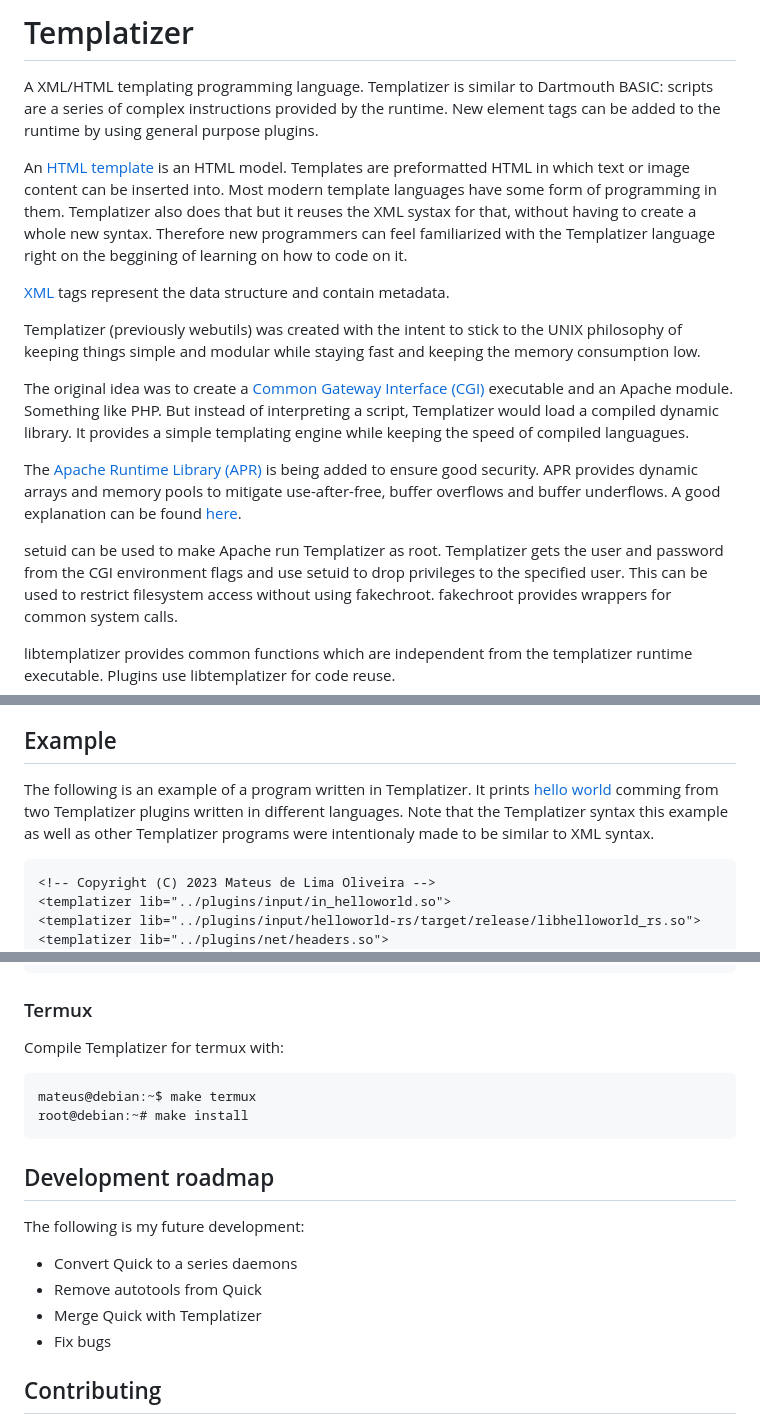
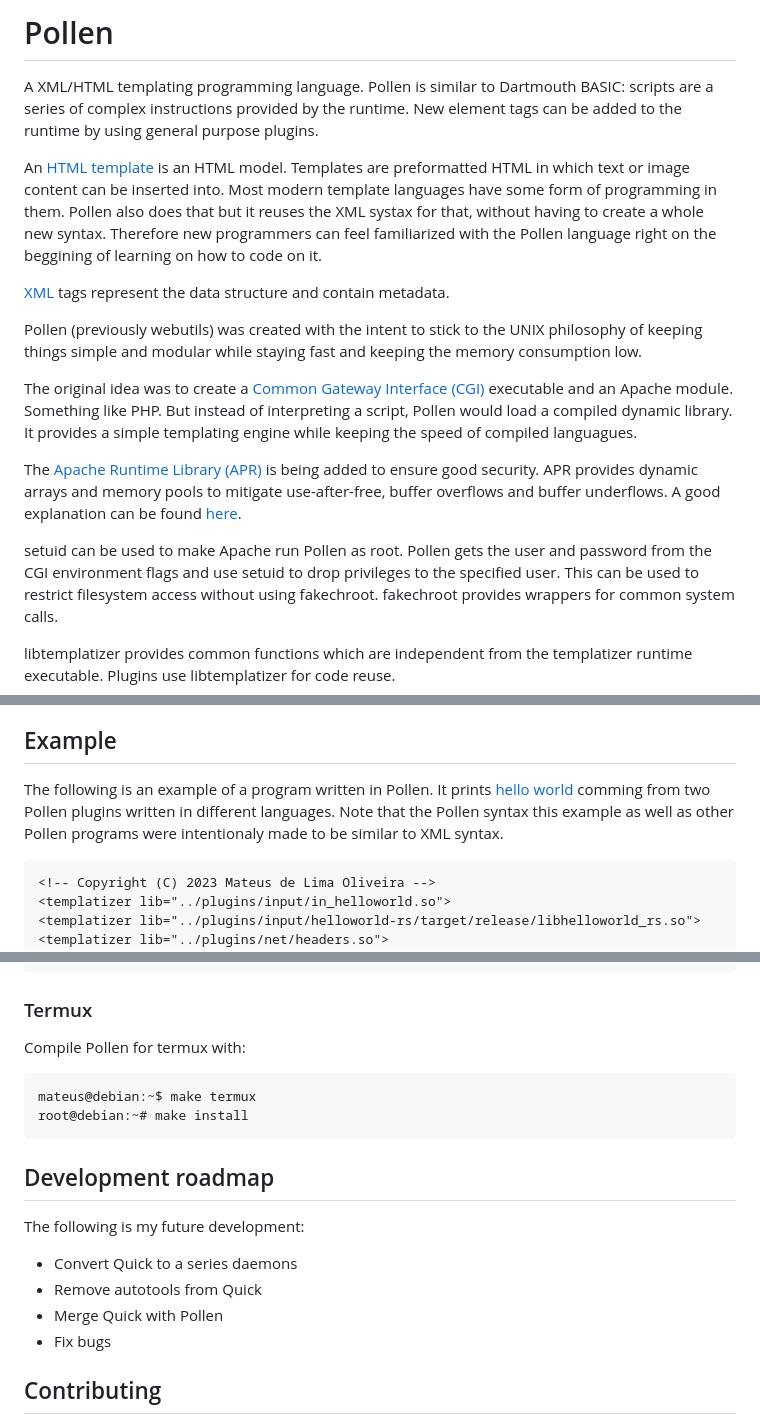
Before and after one commit to ativarsoft/betula, a Markdown page: README.md, 3 parts joined by grey strips. GitHub-like rendering.

Commit message:
Update project name

````diff
--- a/README.md
+++ b/README.md
@@ -1,7 +1,7 @@
-# Templatizer
+# Pollen
 
 A XML/HTML templating programming language.
-Templatizer is similar to Dartmouth BASIC:
+Pollen is similar to Dartmouth BASIC:
 scripts are a series of complex instructions provided by
 the runtime. New element tags can be added to the
 runtime by using general purpose plugins.
@@ -10,17 +10,17 @@ An [HTML template](https://en.wikipedia.org/wiki/Web_template_system)
 is an HTML model. Templates are
 preformatted HTML in which text or image content
 can be inserted into. Most modern template languages
-have some form of programming in them. Templatizer
+have some form of programming in them. Pollen
 also does that but it reuses the XML systax for that,
 without having to create a whole new syntax. Therefore
-new programmers can feel familiarized with the Templatizer
+new programmers can feel familiarized with the Pollen
 language right on the beggining of learning on how to
 code on it.
 
 [XML](https://en.wikipedia.org/wiki/XML) tags represent
 the data structure and contain metadata.
 
-Templatizer (previously webutils) was created with the
+Pollen (previously webutils) was created with the
 intent to stick to the UNIX philosophy of
 keeping things simple and modular
 while staying fast and keeping the memory consumption
@@ -29,7 +29,7 @@ low.
 The original idea was to create a
 [Common Gateway Interface (CGI)](https://en.wikipedia.org/wiki/Common_Gateway_Interface)
 executable and an Apache module. Something like PHP. But
-instead of interpreting a script, Templatizer
+instead of interpreting a script, Pollen
 would load a compiled dynamic library. It provides
 a simple templating engine while keeping the speed
 of compiled languagues.
@@ -41,8 +41,8 @@ mitigate use-after-free, buffer overflows and buffer underflows.
 A good explanation can be found
 [here](http://www.apachetutor.org/dev/pools).
 
-setuid can be used to make Apache run Templatizer as root.
-Templatizer gets the user and password from the CGI environment
+setuid can be used to make Apache run Pollen as root.
+Pollen gets the user and password from the CGI environment
 flags and use setuid to drop privileges to the specified user.
 This can be used to restrict filesystem access without using
 fakechroot. fakechroot provides wrappers for common system calls.
@@ -87,11 +87,11 @@ app plugin.
 
 ## Example
 
-The following is an example of a program written in Templatizer.
+The following is an example of a program written in Pollen.
 It prints [hello world](https://en.wikipedia.org/wiki/%22Hello,_World!%22_program)
-comming from two Templatizer plugins written in different languages.
-Note that the Templatizer syntax this example as well as other
-Templatizer programs were intentionaly made to be similar to
+comming from two Pollen plugins written in different languages.
+Note that the Pollen syntax this example as well as other
+Pollen programs were intentionaly made to be similar to
 XML syntax.
 
 ```xml
@@ -153,7 +153,7 @@ root@debian:~# make install
 
 ### Termux
 
-Compile Templatizer for termux with:
+Compile Pollen for termux with:
 
 ```console
 mateus@debian:~$ make termux
@@ -166,7 +166,7 @@ The following is my future development:
 
   - Convert Quick to a series daemons
   - Remove autotools from Quick
-  - Merge Quick with Templatizer
+  - Merge Quick with Pollen
   - Fix bugs
 
 ## Contributing
````
Also changed, not shown: other parts of README.md (+1 -1 lines).
